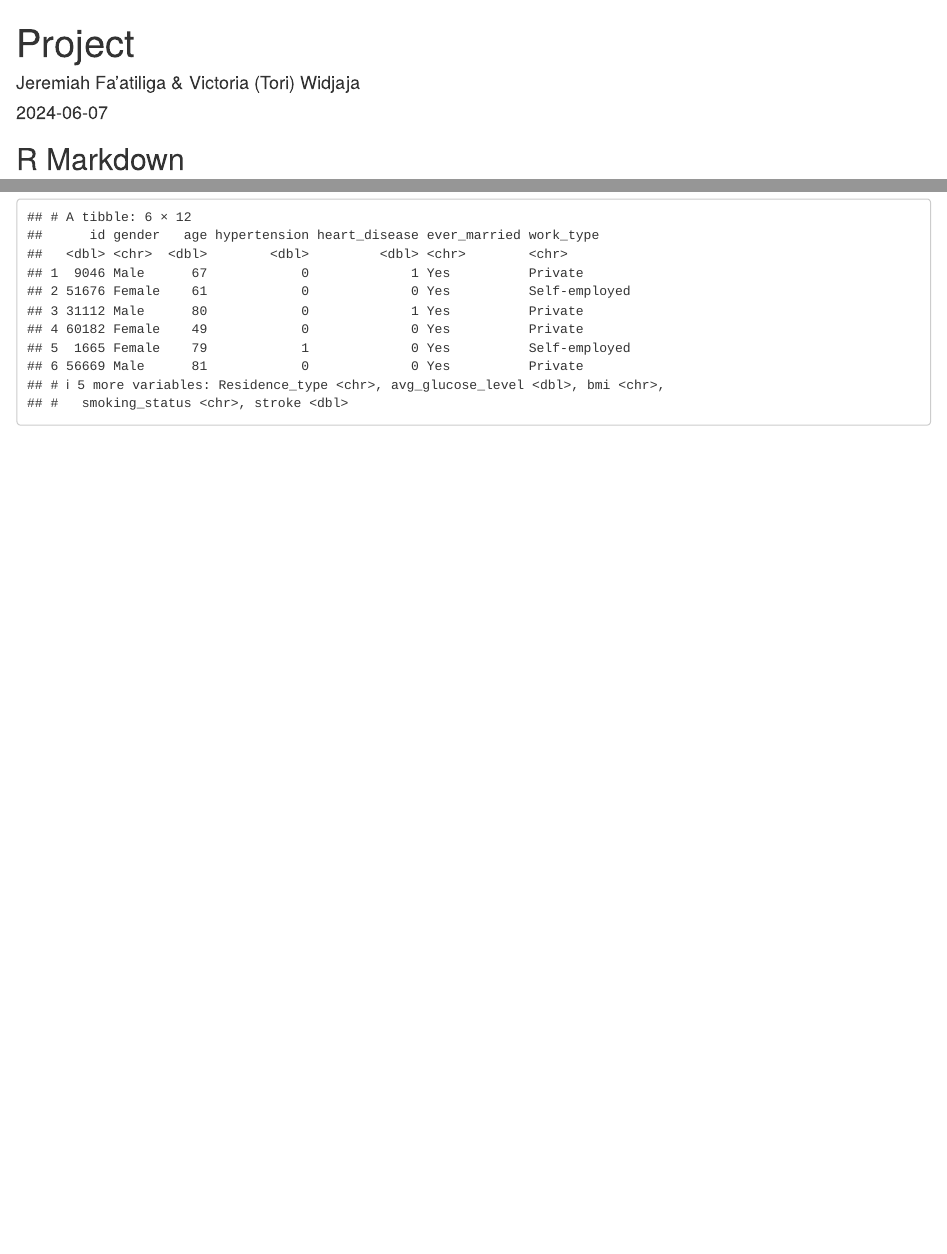
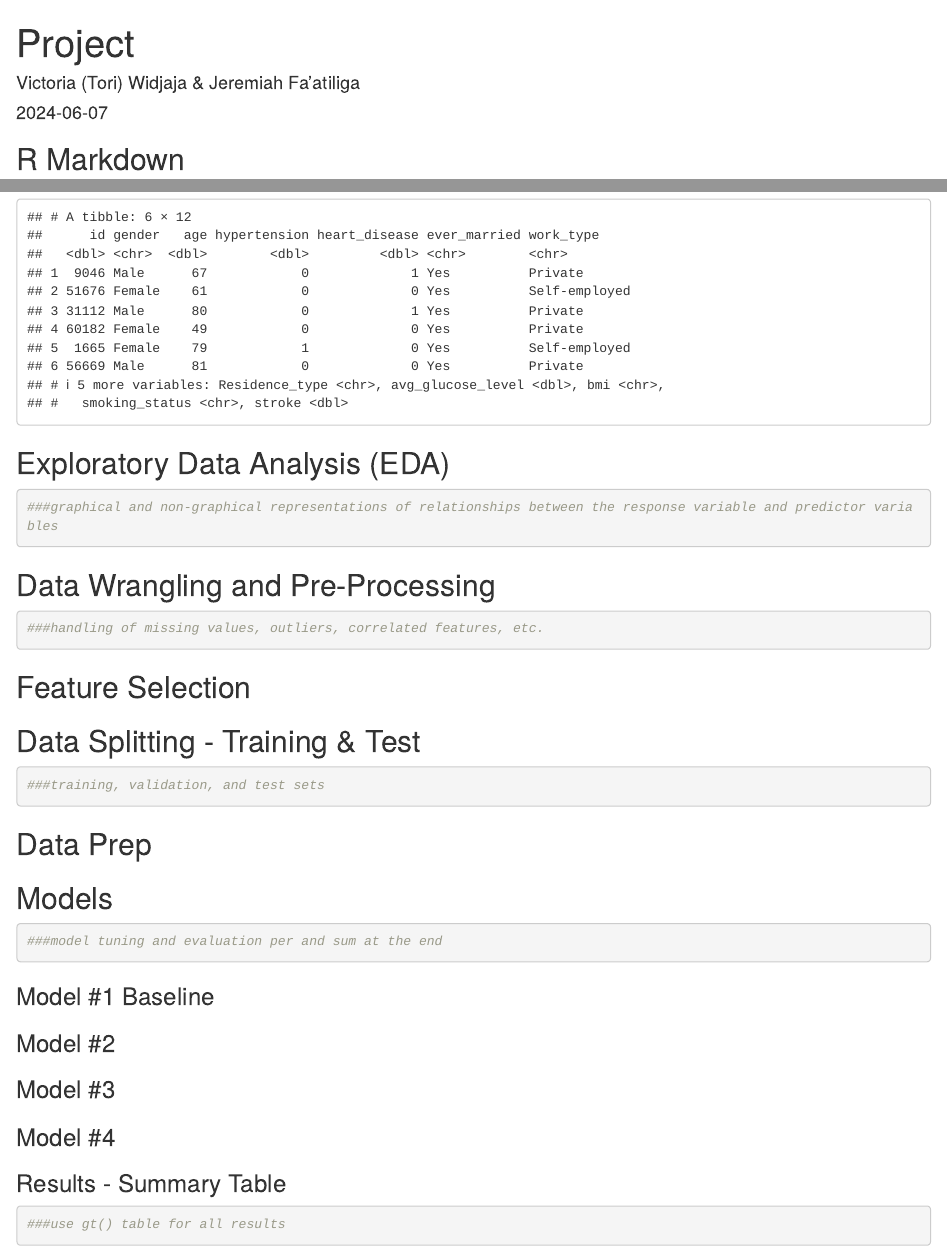
Before and after one commit to jeremiahf24/ADS503-Group6, an R Markdown document (Project.Rmd): the page in a window 1100 px wide, from its top, and a second part further down, joined at a grey line. Rendered offline with R 4.5, knitr and Pandoc, with nearby package versions.

Commit message:
Template added

````diff
--- a/Project.Rmd
+++ b/Project.Rmd
@@ -1,6 +1,6 @@
 ---
 title: "Project"
-author: "Jeremiah Fa'atiliga & Victoria (Tori) Widjaja"
+author: "Victoria (Tori) Widjaja & Jeremiah Fa'atiliga"
 date: "`r Sys.Date()`"
 output: html_document
 ---
@@ -42,3 +40,70 @@ print(url)
 
 head(df_orig)
 ```
+
+## Exploratory Data Analysis (EDA)
+
+```{r}
+###graphical and non-graphical representations of relationships between the response variable and predictor variables
+
+```
+
+## Data Wrangling and Pre-Processing
+
+```{r}
+###handling of missing values, outliers, correlated features, etc.
+```
+
+## Feature Selection
+
+```{r}
+
+```
+
+## Data Splitting - Training & Test
+
+```{r}
+###training, validation, and test sets
+```
+
+## Data Prep
+
+```{r}
+
+```
+
+## Models
+
+```{r}
+###model tuning and evaluation per and sum at the end
+```
+
+### Model #1 Baseline
+
+```{r}
+
+```
+
+### Model #2
+
+```{r}
+
+```
+
+### Model #3
+
+```{r}
+
+```
+
+### Model #4
+
+```{r}
+
+```
+
+### Results - Summary Table
+
+```{r}
+###use gt() table for all results
+```
````
Also changed, not shown: Project.Rmd (2 more changed lines), 1 other file.
